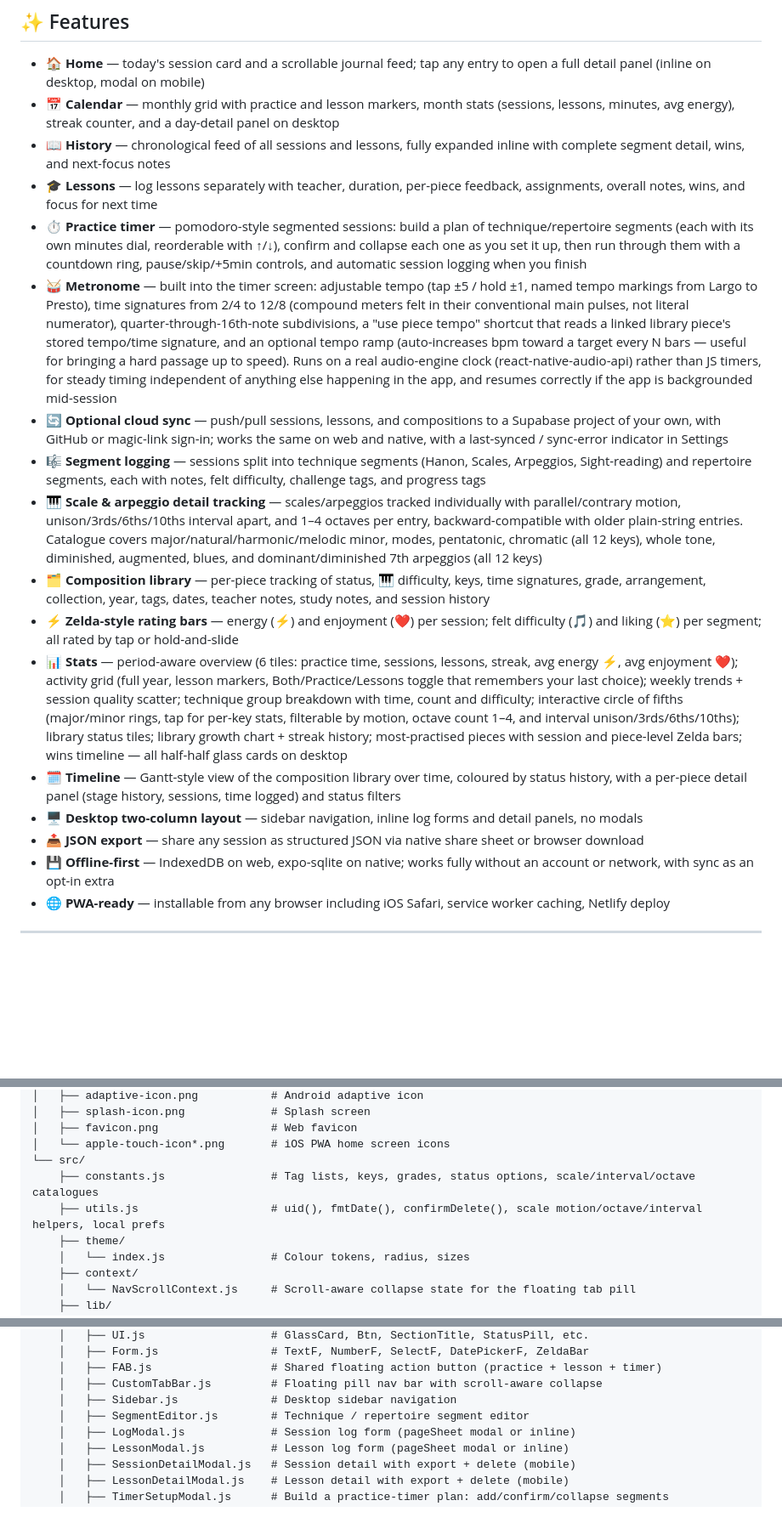
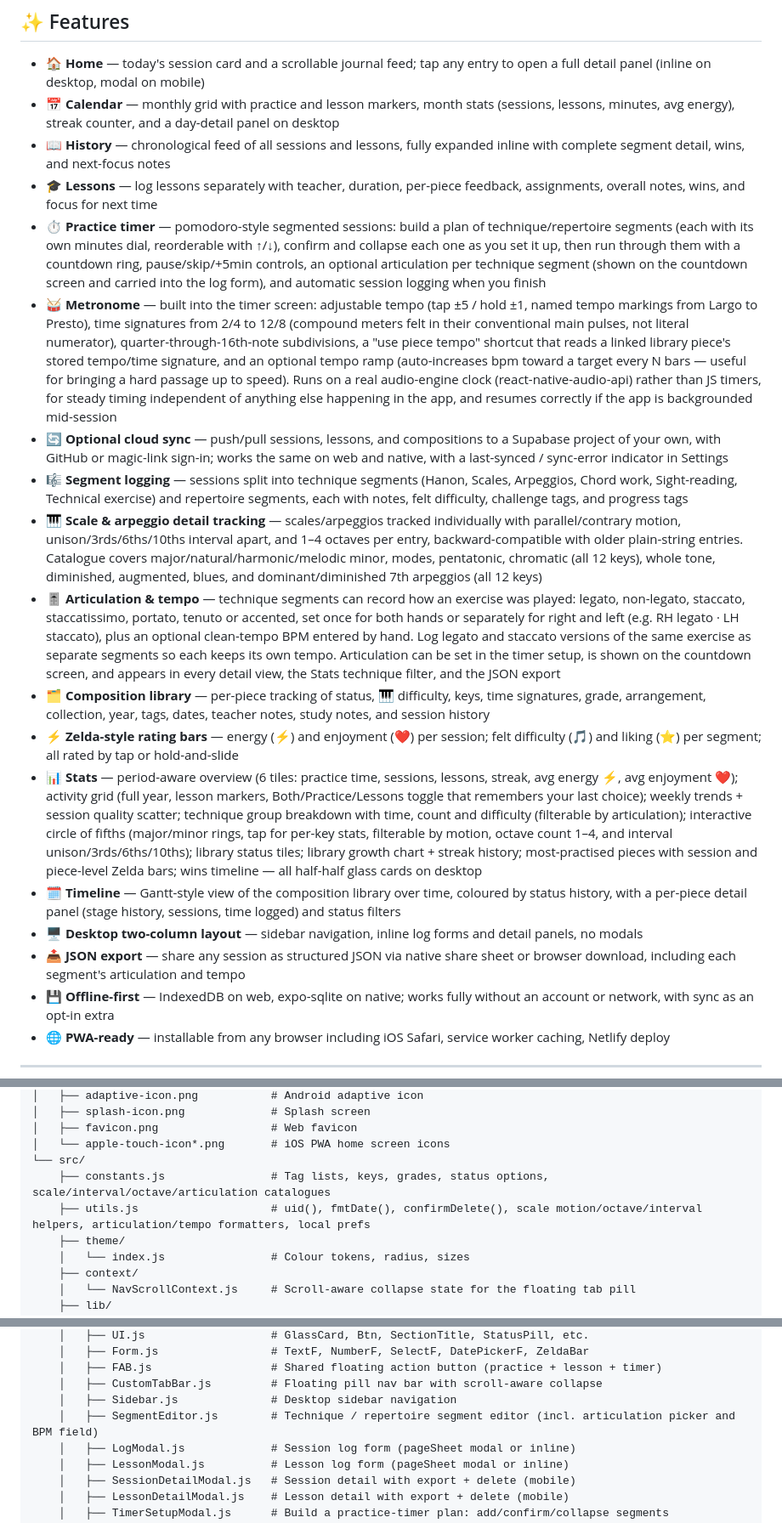
Before and after one commit to lucasfr/music-log, a Markdown page: README.md, 3 parts joined by grey strips. Shown at 85% size. GitHub-like rendering; blank space fills up the shorter version.

Commit message:
📚 docs: document articulation, tempo, and import fixes in README and CHANGELOG

```diff
--- a/README.md
+++ b/README.md
@@ -24,17 +24,18 @@ It runs as an installable PWA in any browser and as a native iOS/Android app via
 - 📅 **Calendar** — monthly grid with practice and lesson markers, month stats (sessions, lessons, minutes, avg energy), streak counter, and a day-detail panel on desktop
 - 📖 **History** — chronological feed of all sessions and lessons, fully expanded inline with complete segment detail, wins, and next-focus notes
 - 🎓 **Lessons** — log lessons separately with teacher, duration, per-piece feedback, assignments, overall notes, wins, and focus for next time
-- ⏱️ **Practice timer** — pomodoro-style segmented sessions: build a plan of technique/repertoire segments (each with its own minutes dial, reorderable with ↑/↓), confirm and collapse each one as you set it up, then run through them with a countdown ring, pause/skip/+5min controls, and automatic session logging when you finish
+- ⏱️ **Practice timer** — pomodoro-style segmented sessions: build a plan of technique/repertoire segments (each with its own minutes dial, reorderable with ↑/↓), confirm and collapse each one as you set it up, then run through them with a countdown ring, pause/skip/+5min controls, an optional articulation per technique segment (shown on the countdown screen and carried into the log form), and automatic session logging when you finish
 - 🥁 **Metronome** — built into the timer screen: adjustable tempo (tap ±5 / hold ±1, named tempo markings from Largo to Presto), time signatures from 2/4 to 12/8 (compound meters felt in their conventional main pulses, not literal numerator), quarter-through-16th-note subdivisions, a "use piece tempo" shortcut that reads a linked library piece's stored tempo/time signature, and an optional tempo ramp (auto-increases bpm toward a target every N bars — useful for bringing a hard passage up to speed). Runs on a real audio-engine clock (react-native-audio-api) rather than JS timers, for steady timing independent of anything else happening in the app, and resumes correctly if the app is backgrounded mid-session
 - 🔄 **Optional cloud sync** — push/pull sessions, lessons, and compositions to a Supabase project of your own, with GitHub or magic-link sign-in; works the same on web and native, with a last-synced / sync-error indicator in Settings
-- 🎼 **Segment logging** — sessions split into technique segments (Hanon, Scales, Arpeggios, Sight-reading) and repertoire segments, each with notes, felt difficulty, challenge tags, and progress tags
+- 🎼 **Segment logging** — sessions split into technique segments (Hanon, Scales, Arpeggios, Chord work, Sight-reading, Technical exercise) and repertoire segments, each with notes, felt difficulty, challenge tags, and progress tags
 - 🎹 **Scale & arpeggio detail tracking** — scales/arpeggios tracked individually with parallel/contrary motion, unison/3rds/6ths/10ths interval apart, and 1–4 octaves per entry, backward-compatible with older plain-string entries. Catalogue covers major/natural/harmonic/melodic minor, modes, pentatonic, chromatic (all 12 keys), whole tone, diminished, augmented, blues, and dominant/diminished 7th arpeggios (all 12 keys)
+- 🎚️ **Articulation & tempo** — technique segments can record how an exercise was played: legato, non-legato, staccato, staccatissimo, portato, tenuto or accented, set once for both hands or separately for right and left (e.g. RH legato · LH staccato), plus an optional clean-tempo BPM entered by hand. Log legato and staccato versions of the same exercise as separate segments so each keeps its own tempo. Articulation can be set in the timer setup, is shown on the countdown screen, and appears in every detail view, the Stats technique filter, and the JSON export
 - 🗂️ **Composition library** — per-piece tracking of status, 🎹 difficulty, keys, time signatures, grade, arrangement, collection, year, tags, dates, teacher notes, study notes, and session history
 - ⚡ **Zelda-style rating bars** — energy (⚡) and enjoyment (❤️) per session; felt difficulty (🎵) and liking (⭐) per segment; all rated by tap or hold-and-slide
-- 📊 **Stats** — period-aware overview (6 tiles: practice time, sessions, lessons, streak, avg energy ⚡, avg enjoyment ❤️); activity grid (full year, lesson markers, Both/Practice/Lessons toggle that remembers your last choice); weekly trends + session quality scatter; technique group breakdown with time, count and difficulty; interactive circle of fifths (major/minor rings, tap for per-key stats, filterable by motion, octave count 1–4, and interval unison/3rds/6ths/10ths); library status tiles; library growth chart + streak history; most-practised pieces with session and piece-level Zelda bars; wins timeline — all half-half glass cards on desktop
+- 📊 **Stats** — period-aware overview (6 tiles: practice time, sessions, lessons, streak, avg energy ⚡, avg enjoyment ❤️); activity grid (full year, lesson markers, Both/Practice/Lessons toggle that remembers your last choice); weekly trends + session quality scatter; technique group breakdown with time, count and difficulty (filterable by articulation); interactive circle of fifths (major/minor rings, tap for per-key stats, filterable by motion, octave count 1–4, and interval unison/3rds/6ths/10ths); library status tiles; library growth chart + streak history; most-practised pieces with session and piece-level Zelda bars; wins timeline — all half-half glass cards on desktop
 - 🗓️ **Timeline** — Gantt-style view of the composition library over time, coloured by status history, with a per-piece detail panel (stage history, sessions, time logged) and status filters
 - 🖥️ **Desktop two-column layout** — sidebar navigation, inline log forms and detail panels, no modals
-- 📤 **JSON export** — share any session as structured JSON via native share sheet or browser download
+- 📤 **JSON export** — share any session as structured JSON via native share sheet or browser download, including each segment's articulation and tempo
 - 💾 **Offline-first** — IndexedDB on web, expo-sqlite on native; works fully without an account or network, with sync as an opt-in extra
 - 🌐 **PWA-ready** — installable from any browser including iOS Safari, service worker caching, Netlify deploy
 
@@ -58,8 +59,8 @@ music-log/
 │   ├── favicon.png                 # Web favicon
 │   └── apple-touch-icon*.png       # iOS PWA home screen icons
 └── src/
-    ├── constants.js                # Tag lists, keys, grades, status options, scale/interval/octave catalogues
-    ├── utils.js                    # uid(), fmtDate(), confirmDelete(), scale motion/octave/interval helpers, local prefs
+    ├── constants.js                # Tag lists, keys, grades, status options, scale/interval/octave/articulation catalogues
+    ├── utils.js                    # uid(), fmtDate(), confirmDelete(), scale motion/octave/interval helpers, articulation/tempo formatters, local prefs
     ├── theme/
     │   └── index.js                # Colour tokens, radius, sizes
     ├── context/
@@ -79,7 +80,7 @@ music-log/
     │   ├── FAB.js                  # Shared floating action button (practice + lesson + timer)
     │   ├── CustomTabBar.js         # Floating pill nav bar with scroll-aware collapse
     │   ├── Sidebar.js              # Desktop sidebar navigation
-    │   ├── SegmentEditor.js        # Technique / repertoire segment editor
+    │   ├── SegmentEditor.js        # Technique / repertoire segment editor (incl. articulation picker and BPM field)
     │   ├── LogModal.js             # Session log form (pageSheet modal or inline)
     │   ├── LessonModal.js          # Lesson log form (pageSheet modal or inline)
     │   ├── SessionDetailModal.js   # Session detail with export + delete (mobile)
```
Also changed, not shown: CHANGELOG.md (+14 -0 lines).
